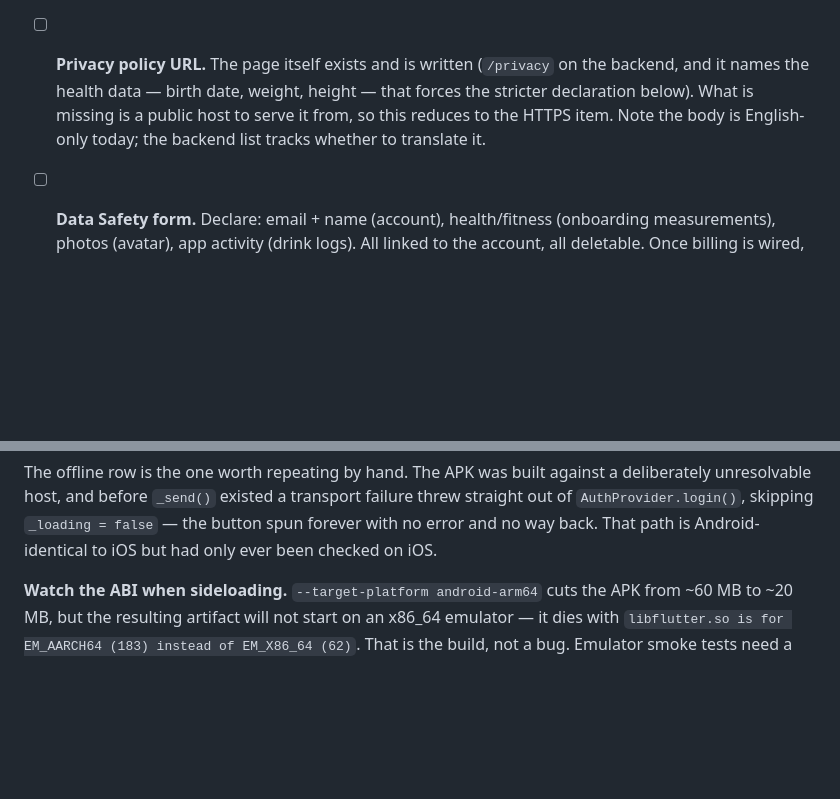
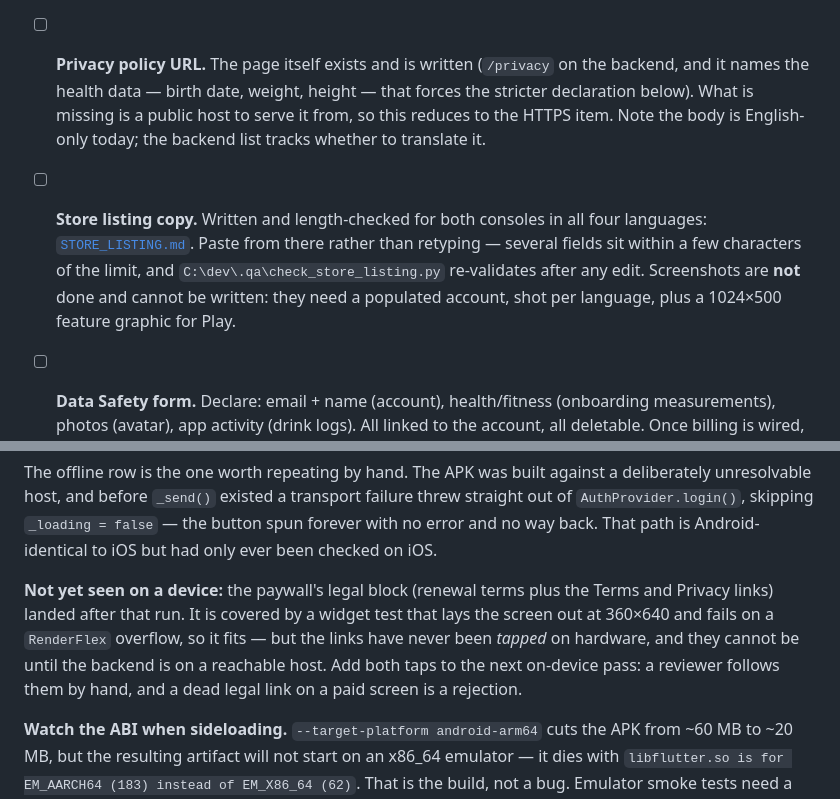
Before and after one commit to vovafes/water-app-mobile, a Markdown page: DEPLOYMENT.md, 2 parts joined by grey strips. Drawn GitHub-style; blank space fills up the shorter version.

```diff
--- a/DEPLOYMENT.md
+++ b/DEPLOYMENT.md
@@ -91,6 +91,13 @@ already seen. The `+N` suffix is the versionCode.
       missing is a public host to serve it from, so this reduces to the
       HTTPS item. Note the body is English-only today; the backend list
       tracks whether to translate it.
+- [ ] **Store listing copy.** Written and length-checked for both consoles
+      in all four languages: [`STORE_LISTING.md`](STORE_LISTING.md). Paste
+      from there rather than retyping — several fields sit within a few
+      characters of the limit, and `C:\dev\.qa\check_store_listing.py`
+      re-validates after any edit. Screenshots are **not** done and cannot
+      be written: they need a populated account, shot per language, plus a
+      1024×500 feature graphic for Play.
 - [ ] **Data Safety form.** Declare: email + name (account), health/fitness
       (onboarding measurements), photos (avatar), app activity (drink logs).
       All linked to the account, all deletable. Once billing is wired,
@@ -218,6 +225,14 @@ transport failure threw straight out of `AuthProvider.login()`, skipping
 `_loading = false` — the button spun forever with no error and no way back.
 That path is Android-identical to iOS but had only ever been checked on
 iOS.
+
+**Not yet seen on a device:** the paywall's legal block (renewal terms plus
+the Terms and Privacy links) landed after that run. It is covered by a
+widget test that lays the screen out at 360×640 and fails on a `RenderFlex`
+overflow, so it fits — but the links have never been *tapped* on hardware,
+and they cannot be until the backend is on a reachable host. Add both taps
+to the next on-device pass: a reviewer follows them by hand, and a dead
+legal link on a paid screen is a rejection.
 
 **Watch the ABI when sideloading.** `--target-platform android-arm64` cuts
 the APK from ~60 MB to ~20 MB, but the resulting artifact will not start on
```
Also changed, not shown: STORE_LISTING.md (added, +297 -0 lines), TODO.md (+26 -0 lines).
